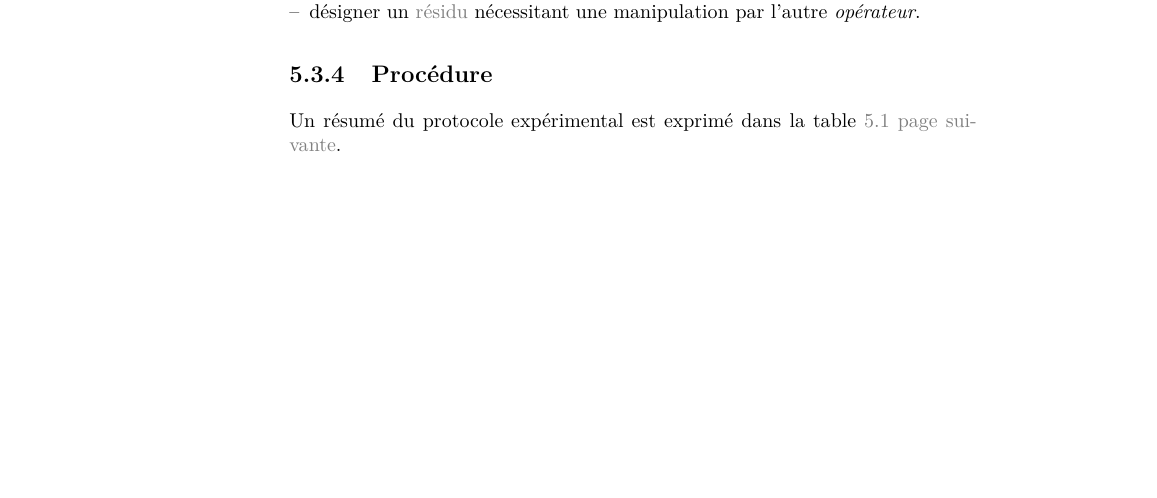
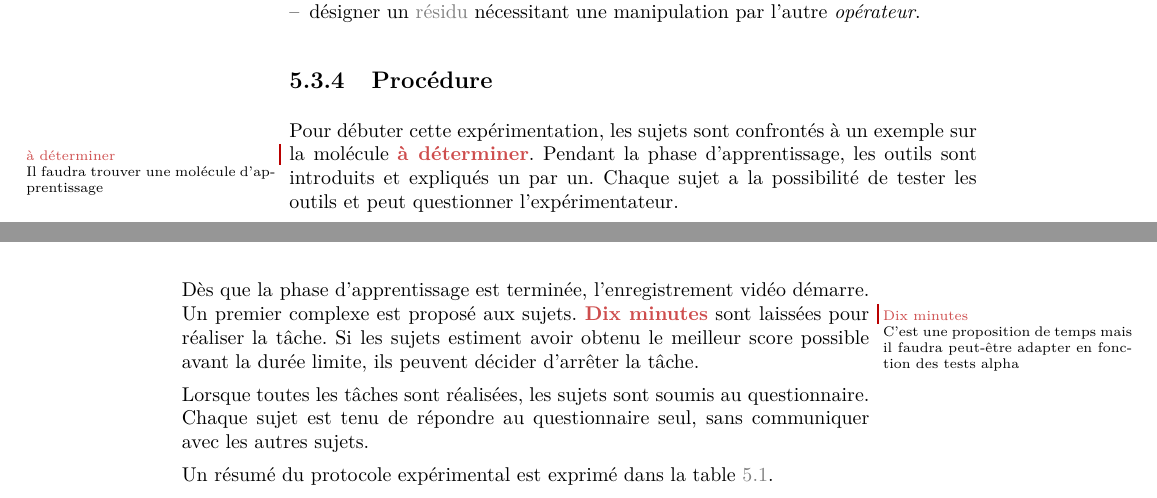
Before and after one commit to simard/These, a LaTeX thesis (main.tex): part of page 56 of 72 before the commit and two parts of pages 56 and 57 of 72 after it, the two joined at a grey line, cut so that both start at the same text, the shorter picture padded with empty space. The pictures show the PDF file Thesis.pdf that the author committed with the source.

Commit message:
Write procedure part for experimentation 4
The procedure describe the way subjects are experimented on the fourth experimentation, what is the complete process.

```diff
--- a/main.tex
+++ b/main.tex
@@ -436,7 +436,7 @@
 				\end{mysubsection}
 				\begin{mysubsection}[sse-exp1-Procedure]{Procédure}
 					Pour débuter cette expérimentation, les sujets sont confrontés à un exemple sur la molécule \myTRPZIPPER \mycite{Christen-2009} avec l'identifiant \myPDB \myPDBlink{http://www.rcsb.org/pdb/explore/explore.do?structureId=2KFL}{2KFL}.
-					Pendant la phase d'entraînement, les outils sont introduits et expliqués un par un.
+					Pendant la phase d'apprentissage, les outils sont introduits et expliqués un par un.
 					Chaque sujet a la possibilité de tester les outils et peut questionner l'expérimentateur.
 
 					Un résumé du protocole expérimental est exprimé dans la \mytableref{tab-exp1-SyntheseDeLaProcedureExperimentale}.
@@ -850,9 +850,9 @@
 				\end{mysubsection}
 				\begin{mysubsection}[sse-exp2-Procedure]{Procédure}
 					Pour débuter cette expérimentation, les sujets sont confrontés à un exemple sur la molécule \myPrion \mycite{Cochran-2001} ayant pour identifiant \myPDB \myPDBlink{http://www.rcsb.org/pdb/explore/explore.do?structureId=1LE1}{1LE1}.
-					Pendant la phase d'entraînement, les outils sont introduits et expliqués un par un.
+					Pendant la phase d'apprentissage, les outils sont introduits et expliqués un par un.
 					Chaque sujet a la possibilité de tester les outils et peut questionner l'expérimentateur.
-					Dans le cas des \myglos*{glo-Binome}, cette phase d'entraînement est également l'occasion de choisir qui, parmi les deux sujets, sera en charge de la manipulation de la molécule à l'aide de l'outil de manipulation \mytool{grab}.
+					Dans le cas des \myglos*{glo-Binome}, cette phase d'apprentissage est également l'occasion de choisir qui, parmi les deux sujets, sera en charge de la manipulation de la molécule à l'aide de l'outil de manipulation \mytool{grab}.
 
 					Un résumé du protocole expérimental est exprimé dans la \mytableref{tab-exp2-SyntheseDeLaProcedureExperimentale}.
 
@@ -1145,6 +1145,18 @@
 					\end{mysubsubsection}
 				\end{mysubsection}
 				\begin{mysubsection}[sse-exp4-Procedure]{Procédure}
+					Pour débuter cette expérimentation, les sujets sont confrontés à un exemple sur la molécule \mytodo{à déterminer}{Il faudra trouver une molécule d'apprentissage}.
+					Pendant la phase d'apprentissage, les outils sont introduits et expliqués un par un.
+					Chaque sujet a la possibilité de tester les outils et peut questionner l'expérimentateur.
+
+					Dès que la phase d'apprentissage est terminée, l'enregistrement vidéo démarre.
+					Un premier complexe est proposé aux sujets.
+					\mytodo{Dix minutes}{C'est une proposition de temps mais il faudra peut-être adapter en fonction des tests alpha} sont laissées pour réaliser la tâche.
+					Si les sujets estiment avoir obtenu le meilleur score possible avant la durée limite, ils peuvent décider d'arrêter la tâche.
+
+					Lorsque toutes les tâches sont réalisées, les sujets sont soumis au questionnaire.
+					Chaque sujet est tenu de répondre au questionnaire seul, sans communiquer avec les autres sujets.
+
 					Un résumé du protocole expérimental est exprimé dans la \mytableref{tab-exp4-SyntheseDeLaProcedureExperimentale}.
 
 					\begin{mytable}
```
Also changed, not shown: Thesis.pdf, main.tex (4 more changed lines).
